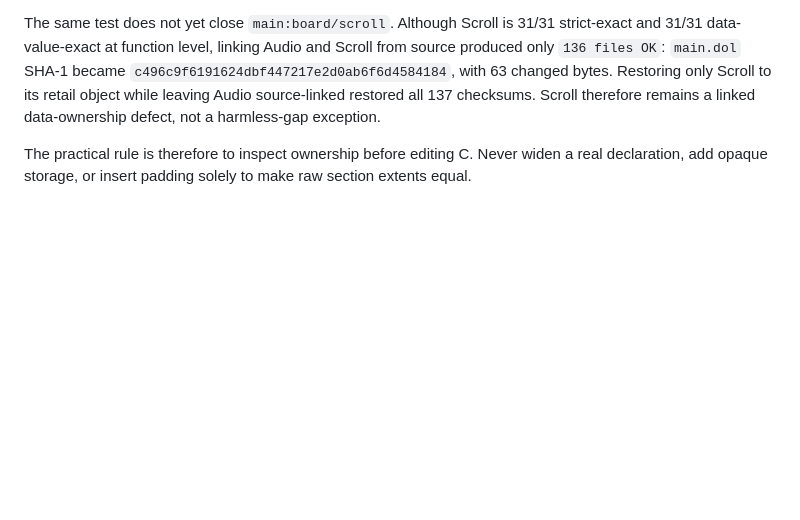
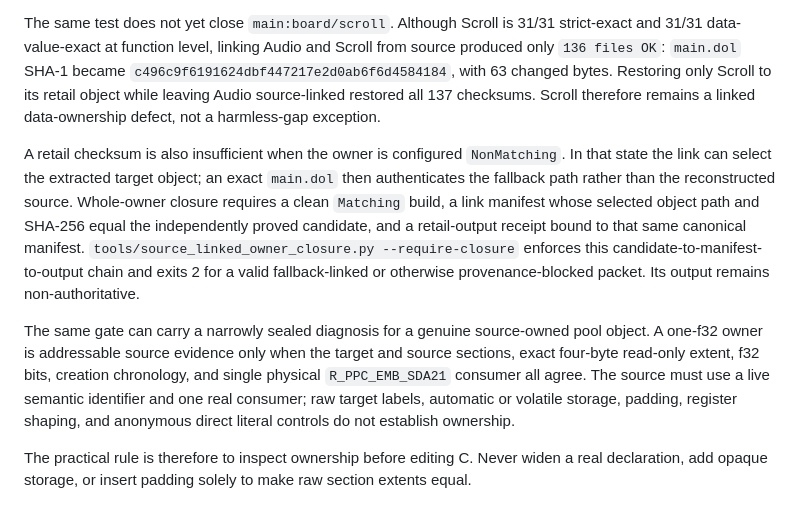
Before and after one commit to iirg4x/marioparty6, a Markdown page: docs/native_matching_board_gap_ownership.md, the part around the change. Drawn GitHub-style; blank space fills up the shorter version.

```diff
--- a/docs/native_matching_board_gap_ownership.md
+++ b/docs/native_matching_board_gap_ownership.md
@@ -60,6 +60,24 @@ only Scroll to its retail object while leaving Audio source-linked restored all
 137 checksums. Scroll therefore remains a linked data-ownership defect, not a
 harmless-gap exception.
 
+A retail checksum is also insufficient when the owner is configured
+`NonMatching`. In that state the link can select the extracted target object;
+an exact `main.dol` then authenticates the fallback path rather than the
+reconstructed source. Whole-owner closure requires a clean `Matching` build, a
+link manifest whose selected object path and SHA-256 equal the independently
+proved candidate, and a retail-output receipt bound to that same canonical
+manifest. `tools/source_linked_owner_closure.py --require-closure` enforces this
+candidate-to-manifest-to-output chain and exits 2 for a valid fallback-linked or
+otherwise provenance-blocked packet. Its output remains non-authoritative.
+
+The same gate can carry a narrowly sealed diagnosis for a genuine source-owned
+pool object. A one-f32 owner is addressable source evidence only when the target
+and source sections, exact four-byte read-only extent, f32 bits, creation
+chronology, and single physical `R_PPC_EMB_SDA21` consumer all agree. The source
+must use a live semantic identifier and one real consumer; raw target labels,
+automatic or volatile storage, padding, register shaping, and anonymous direct
+literal controls do not establish ownership.
+
 The practical rule is therefore to inspect ownership before editing C. Never
 widen a real declaration, add opaque storage, or insert padding solely to make
 raw section extents equal.
```
Also changed, not shown: docs/board_recovery_tools.md (+1 -0 lines), docs/crack_learning_rules.md (+80 -5 lines).
